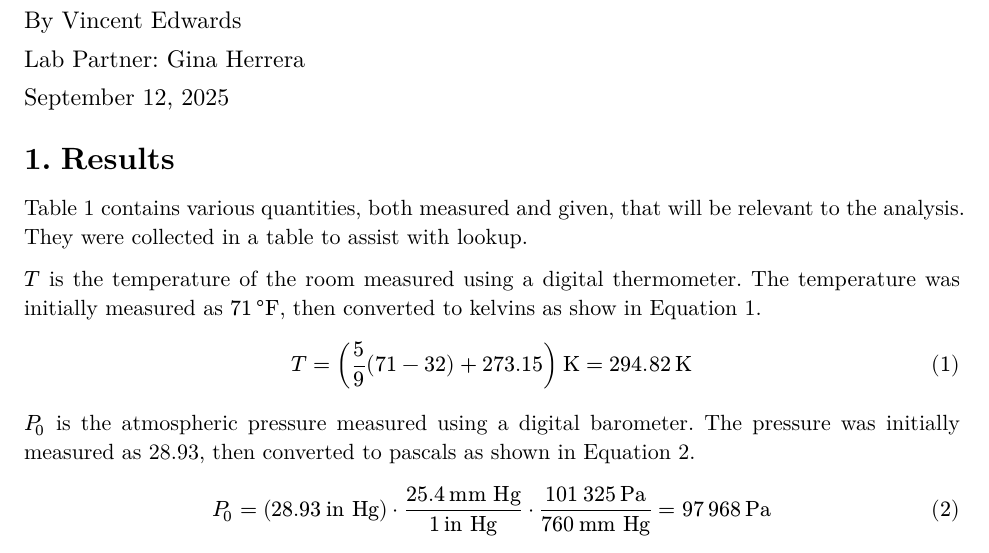
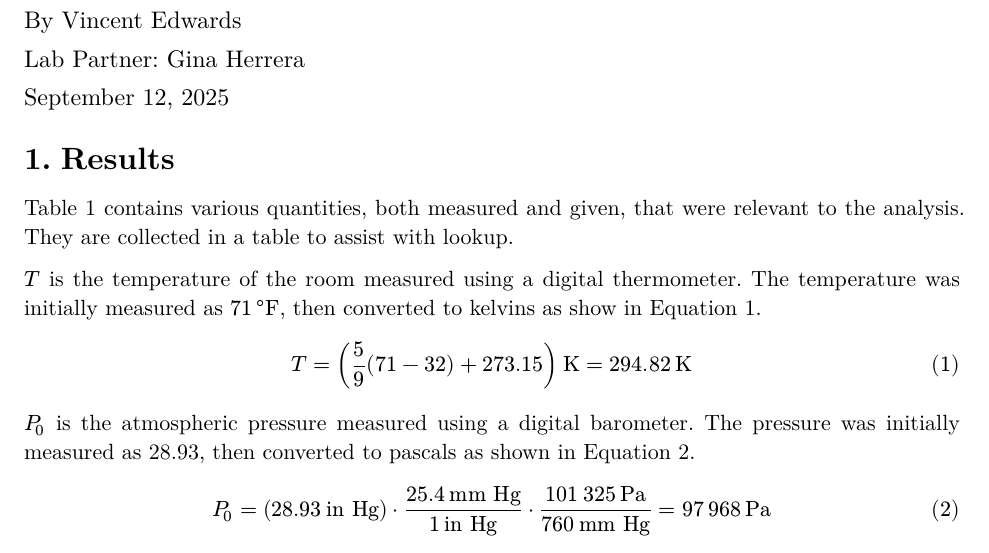
Before and after one commit to VinEdw/phy-2540-expt-02, a Typst document (expt-02.typ): part of the page, cut so that both start at the same text. The pictures show the PDF file expt-02.pdf that the author committed with the source.

Commit message:
Fix tense of misc table description

```diff
--- a/expt-02.typ
+++ b/expt-02.typ
@@ -33,8 +33,8 @@
 
 = Results
 
-@tb_misc_quantities contains various quantities, both measured and given, that will be relevant to the analysis.
-They were collected in a table to assist with lookup.
+@tb_misc_quantities contains various quantities, both measured and given, that were relevant to the analysis.
+They are collected in a table to assist with lookup.
 
 #[
   #let T_F = raw_misc_data.at("T")
```
Also changed, not shown: expt-02.pdf.
